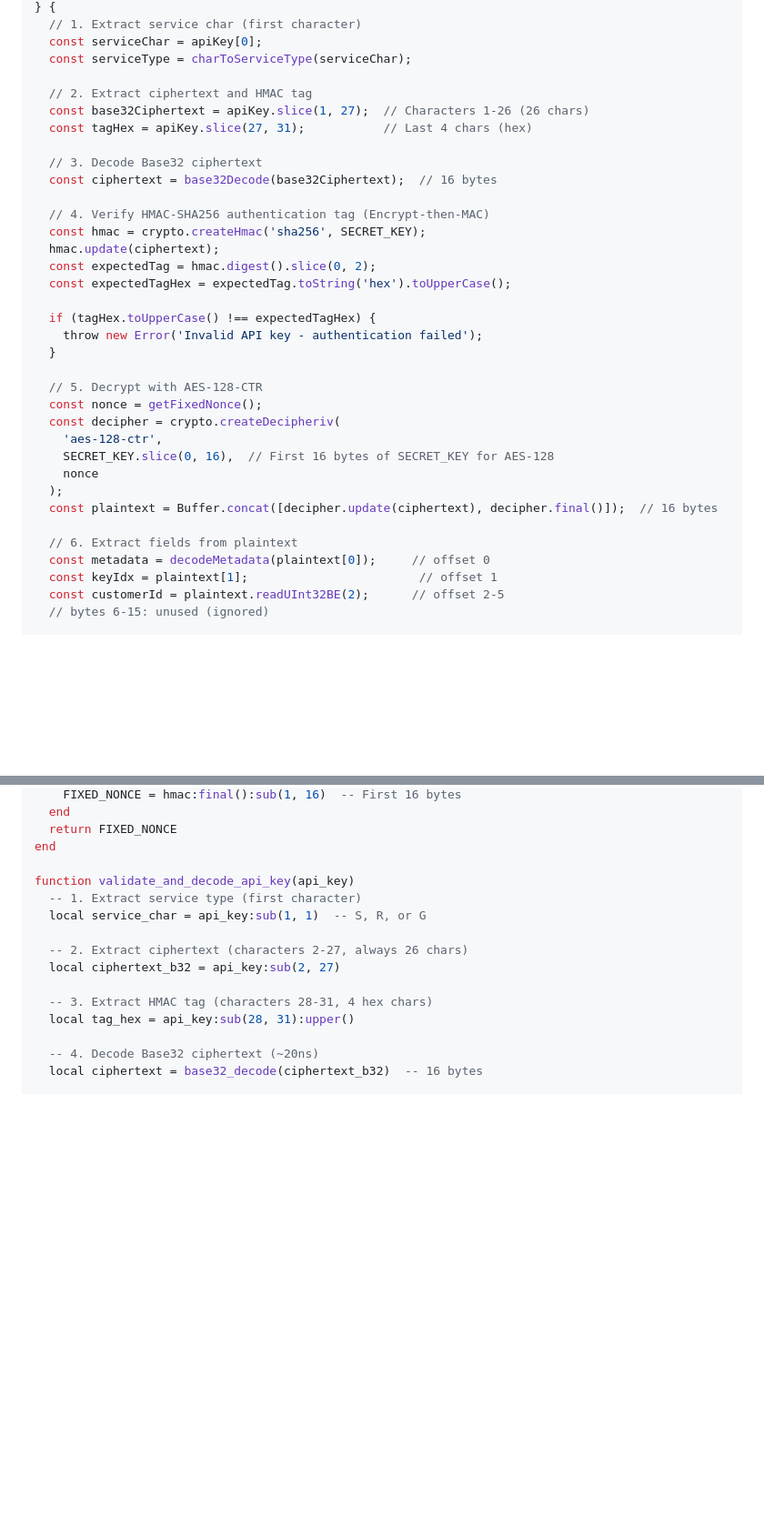
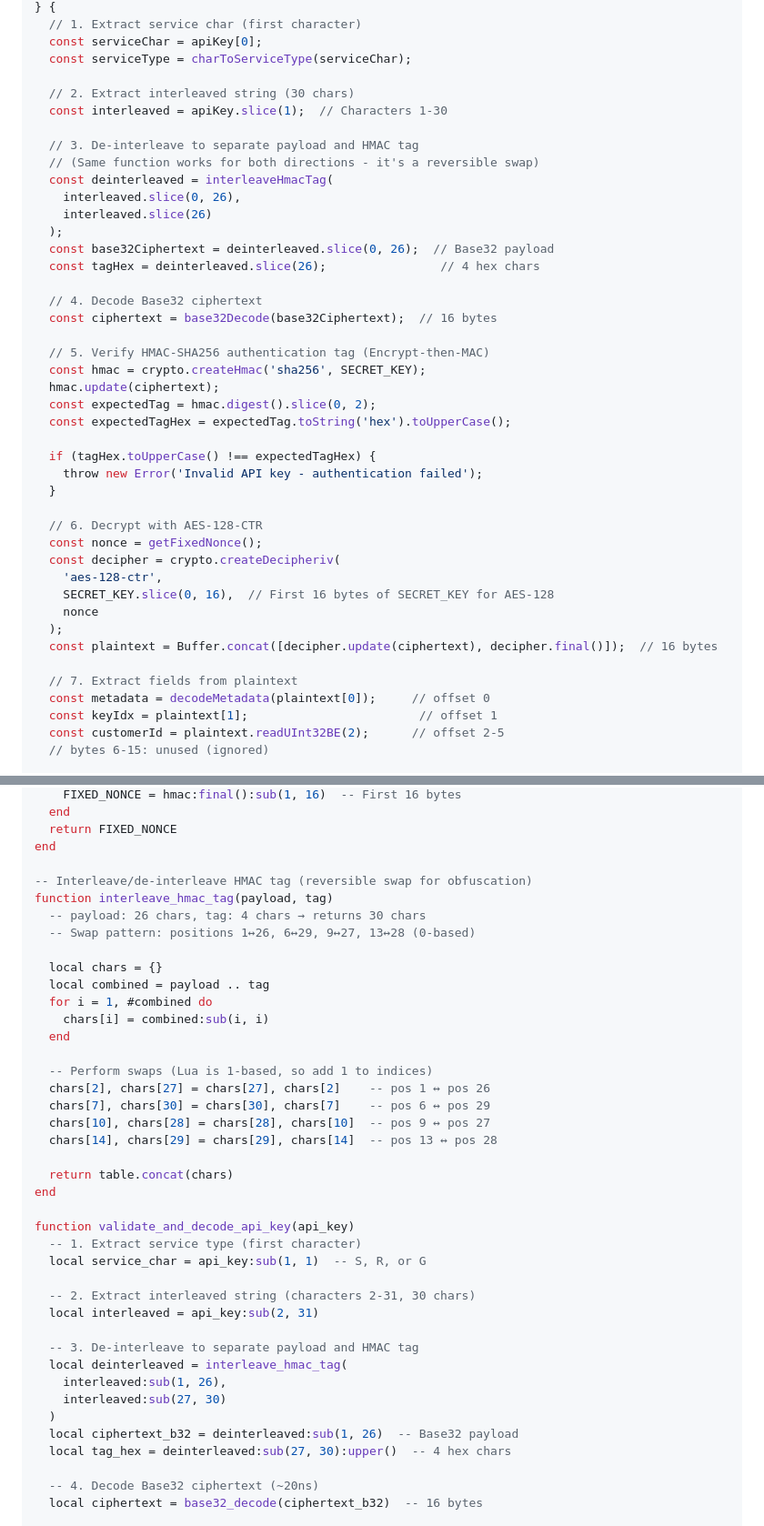
Before and after one commit to mario4tier/suiftly-co, a Markdown page: API_KEY_DESIGN.md, 2 parts joined by grey strips. Shown at 91% size. GitHub-like rendering; blank space fills up the shorter version.

```diff
--- a/API_KEY_DESIGN.md
+++ b/API_KEY_DESIGN.md
@@ -227,14 +296,22 @@ function decodeApiKey(apiKey: string): {
   const serviceChar = apiKey[0];
   const serviceType = charToServiceType(serviceChar);
 
-  // 2. Extract ciphertext and HMAC tag
-  const base32Ciphertext = apiKey.slice(1, 27);  // Characters 1-26 (26 chars)
-  const tagHex = apiKey.slice(27, 31);           // Last 4 chars (hex)
+  // 2. Extract interleaved string (30 chars)
+  const interleaved = apiKey.slice(1);  // Characters 1-30
 
-  // 3. Decode Base32 ciphertext
+  // 3. De-interleave to separate payload and HMAC tag
+  // (Same function works for both directions - it's a reversible swap)
+  const deinterleaved = interleaveHmacTag(
+    interleaved.slice(0, 26),
+    interleaved.slice(26)
+  );
+  const base32Ciphertext = deinterleaved.slice(0, 26);  // Base32 payload
+  const tagHex = deinterleaved.slice(26);                // 4 hex chars
+
+  // 4. Decode Base32 ciphertext
   const ciphertext = base32Decode(base32Ciphertext);  // 16 bytes
 
-  // 4. Verify HMAC-SHA256 authentication tag (Encrypt-then-MAC)
+  // 5. Verify HMAC-SHA256 authentication tag (Encrypt-then-MAC)
   const hmac = crypto.createHmac('sha256', SECRET_KEY);
   hmac.update(ciphertext);
   const expectedTag = hmac.digest().slice(0, 2);
@@ -244,7 +321,7 @@ function decodeApiKey(apiKey: string): {
     throw new Error('Invalid API key - authentication failed');
   }
 
-  // 5. Decrypt with AES-128-CTR
+  // 6. Decrypt with AES-128-CTR
   const nonce = getFixedNonce();
   const decipher = crypto.createDecipheriv(
     'aes-128-ctr',
@@ -253,7 +330,7 @@ function decodeApiKey(apiKey: string): {
   );
   const plaintext = Buffer.concat([decipher.update(ciphertext), decipher.final()]);  // 16 bytes
 
-  // 6. Extract fields from plaintext
+  // 7. Extract fields from plaintext
   const metadata = decodeMetadata(plaintext[0]);     // offset 0
   const keyIdx = plaintext[1];                        // offset 1
   const customerId = plaintext.readUInt32BE(2);      // offset 2-5
@@ -429,15 +506,40 @@ function get_fixed_nonce()
   return FIXED_NONCE
 end
 
+-- Interleave/de-interleave HMAC tag (reversible swap for obfuscation)
+function interleave_hmac_tag(payload, tag)
+  -- payload: 26 chars, tag: 4 chars → returns 30 chars
+  -- Swap pattern: positions 1↔26, 6↔29, 9↔27, 13↔28 (0-based)
+
+  local chars = {}
+  local combined = payload .. tag
+  for i = 1, #combined do
+    chars[i] = combined:sub(i, i)
+  end
+
+  -- Perform swaps (Lua is 1-based, so add 1 to indices)
+  chars[2], chars[27] = chars[27], chars[2]    -- pos 1 ↔ pos 26
+  chars[7], chars[30] = chars[30], chars[7]    -- pos 6 ↔ pos 29
+  chars[10], chars[28] = chars[28], chars[10]  -- pos 9 ↔ pos 27
+  chars[14], chars[29] = chars[29], chars[14]  -- pos 13 ↔ pos 28
+
+  return table.concat(chars)
+end
+
 function validate_and_decode_api_key(api_key)
   -- 1. Extract service type (first character)
   local service_char = api_key:sub(1, 1)  -- S, R, or G
 
-  -- 2. Extract ciphertext (characters 2-27, always 26 chars)
-  local ciphertext_b32 = api_key:sub(2, 27)
+  -- 2. Extract interleaved string (characters 2-31, 30 chars)
+  local interleaved = api_key:sub(2, 31)
 
-  -- 3. Extract HMAC tag (characters 28-31, 4 hex chars)
-  local tag_hex = api_key:sub(28, 31):upper()
+  -- 3. De-interleave to separate payload and HMAC tag
+  local deinterleaved = interleave_hmac_tag(
+    interleaved:sub(1, 26),
+    interleaved:sub(27, 30)
+  )
+  local ciphertext_b32 = deinterleaved:sub(1, 26)  -- Base32 payload
+  local tag_hex = deinterleaved:sub(27, 30):upper()  -- 4 hex chars
 
   -- 4. Decode Base32 ciphertext (~20ns)
   local ciphertext = base32_decode(ciphertext_b32)  -- 16 bytes
```
Also changed, not shown: other parts of API_KEY_DESIGN.md (+78 -9 lines).
